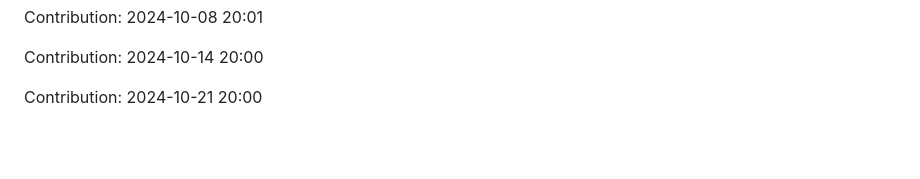
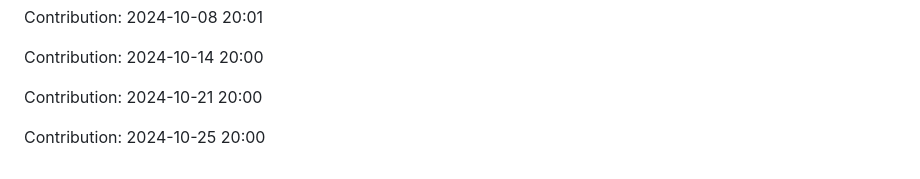
Before and after one commit to sooskesia/Google-Jobs-Schema-Generator, a Markdown page: README.md, the part around the change. GitHub-like rendering; blank space fills up the shorter version.

Commit message:
"Contribution: 2024-10-25 20:00"

```diff
--- a/README.md
+++ b/README.md
@@ -473,3 +473,5 @@ Contribution: 2024-10-08 20:01
 Contribution: 2024-10-14 20:00
 
 Contribution: 2024-10-21 20:00
+
+Contribution: 2024-10-25 20:00
```
